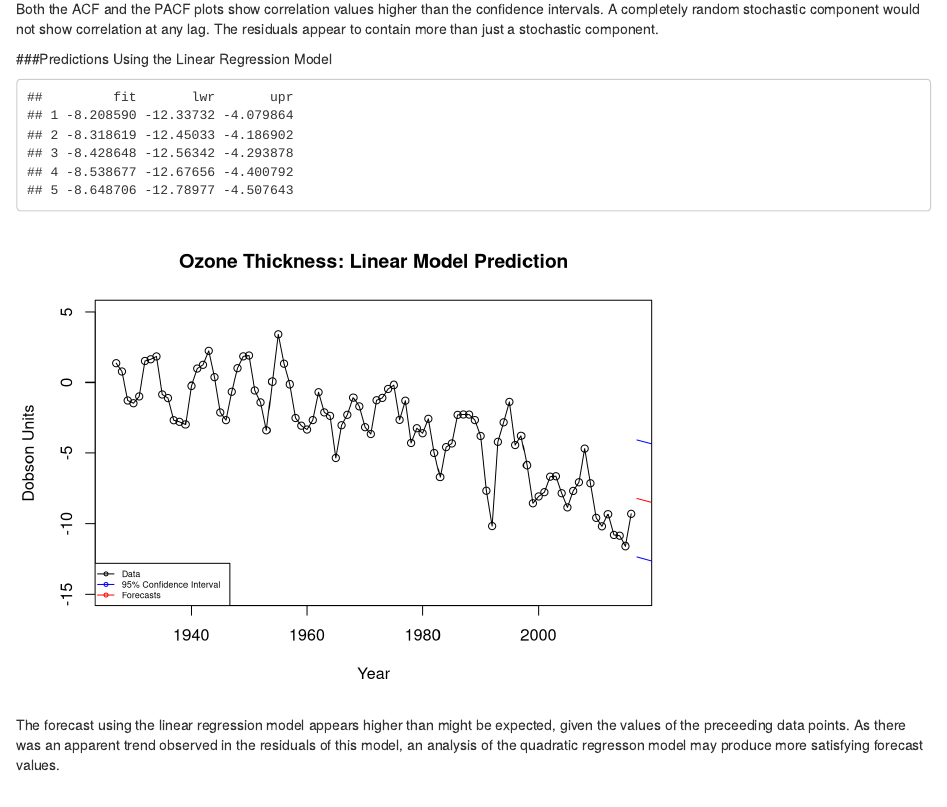
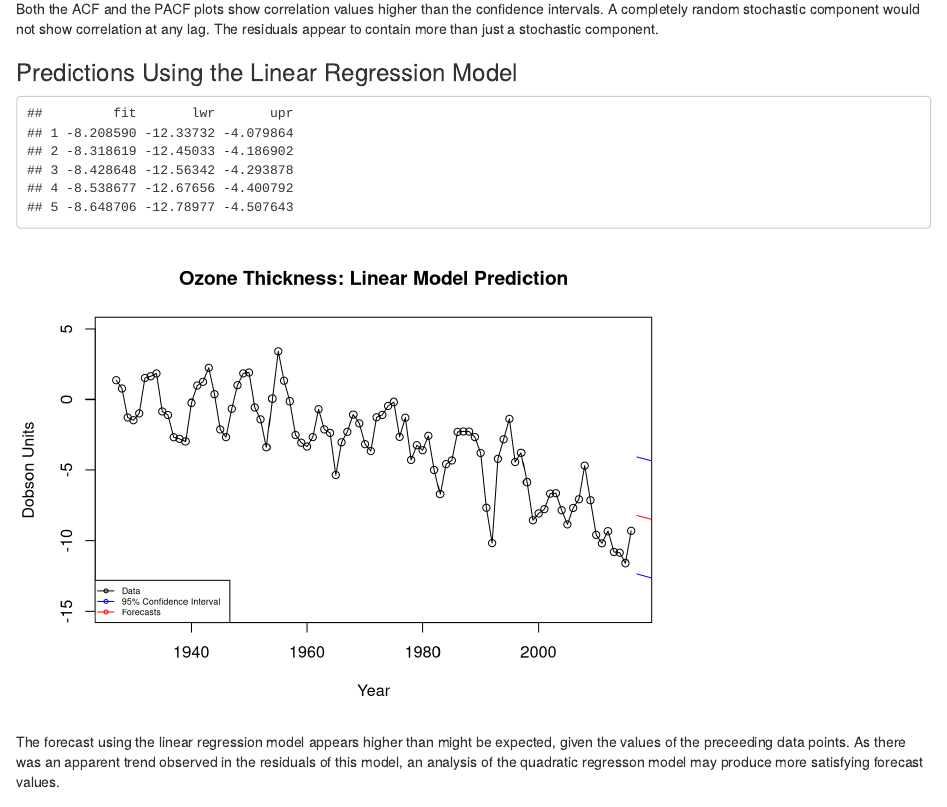
Before and after one commit to slmcrae/ozone_thickness, an R Markdown document (ozone_thickness_time_series.Rmd): the page in a window 1100 px wide, from 4280 px down. Rendered offline with R 4.5, knitr and Pandoc, with nearby package versions.

Commit message:
Edit Rmd file to improve formatting for html ouput

````diff
--- a/ozone_thickness_time_series.Rmd
+++ b/ozone_thickness_time_series.Rmd
@@ -2,25 +2,32 @@
 title: "Changes in Ozone Thickness (1927 - 2016)"
 author: "Sherri McRae"
 date: "2023-01-27"
-output: html_notebook
+output:
+  html_document:
+    df_print: paged
 ---
 
 ## Introduction
 Measurements of ozone thickness taken yearly from 1927 to 2016 were analyzed to determine an appropriate trend model. A trend is defined as a change in mean over time.  The trend models assessed were linear and quadratic regressions. The dataset contains 90 data points measured in Dobson Units.
 
 
-```{r, echo = FALSE}
+```{r, include=FALSE}
 library(TSA)
 
-ozone <- read.csv("C:/Users/SMcRae/udacity-git-course/masters_projects/ozone_thickness_time_series/ozone.csv", header=FALSE)
+ozone <- read.csv("ozone.csv", header=FALSE)
 ozone_v <- as.vector(unlist(ozone))
 ozone_ts <- ts(ozone_v, start=1927, end=2016) # Convert to the TS object
+```
+
+```{r, echo = FALSE}
 plot(ozone_ts,type='o',ylab='Thickness (Dobson Units)',xlab='Year', main="Ozone Thickness: Change over Time")
 ```
+
 The data appears to exhibit a trend of decreasing ozone thickness over time. There is no seasonality as the data points represent yearly measurements.  There does not appear to be any cyclic pattern, although autoregressive behaviour is apparent as successive data points are often close to previous point.
 
 ## Linear Regression Model:
 In accordance with the principle of parsimony, the first model assessed was the simplest: the linear regression model. The linear regression trend line appears in red.
+
 ```{r, echo=FALSE}
 model1 = lm(ozone_ts~time(ozone_ts)) # label the linear trend model as model1
 plot(ozone_ts,type='o',ylab='Dobson Units', xlab='Year', main="Ozone Thickness: Linear Model
````
Also changed, not shown: ozone_thickness_time_series.Rmd (11 more changed lines).
